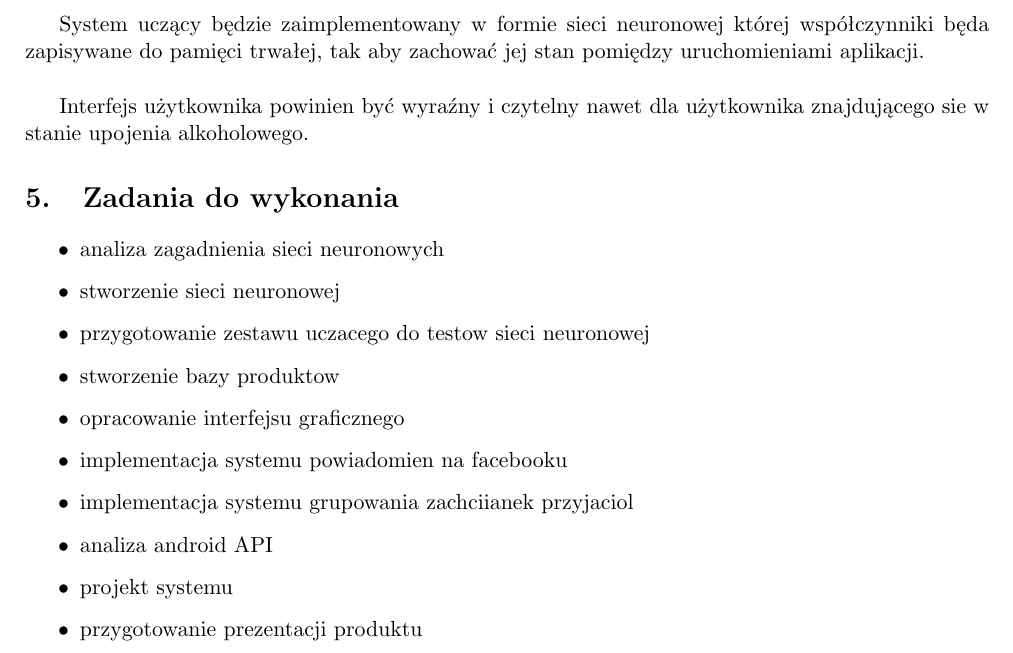
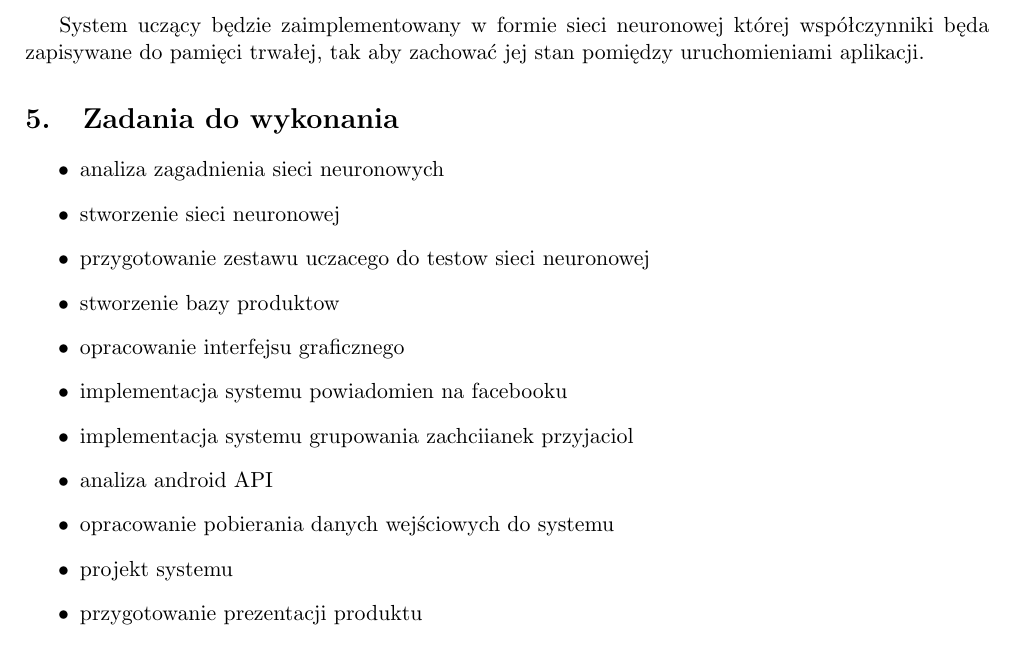
Before and after one commit to grzemar/what-to-eat, a LaTeX document (projekt systemu/sprawozdanie.tex): part of page 4 of 5, cut so that both start at the same text. Compiled offline with pdfLaTeX.

Commit message:
projekt systemu final

```diff
--- a/projekt systemu/sprawozdanie.tex
+++ b/projekt systemu/sprawozdanie.tex
@@ -94,10 +94,7 @@ Projekt zostanie wykonany na platformę mobilną Android (zgodność z wersjami
 
 Aplikacja do działania będzie wymagała dostępu do internetu oraz aktualnej lokacji użytkownika. \\
 
-System uczący będzie zaimplementowany w formie sieci neuronowej której współczynniki będa zapisywane do pamięci trwałej, tak aby zachować jej stan pomiędzy uruchomieniami aplikacji. \\
-
-
-Interfejs użytkownika powinien być wyraźny i czytelny nawet dla użytkownika znajdującego sie w stanie upojenia alkoholowego.
+System uczący będzie zaimplementowany w formie sieci neuronowej której współczynniki będa zapisywane do pamięci trwałej, tak aby zachować jej stan pomiędzy uruchomieniami aplikacji.
 
 \section{Zadania do wykonania}
 \begin{itemize}
@@ -109,6 +106,7 @@ Interfejs użytkownika powinien być wyraźny i czytelny nawet dla użytkownika
 \item implementacja systemu powiadomien na facebooku
 \item implementacja systemu grupowania zachciianek przyjaciol
 \item analiza android API
+\item opracowanie pobierania danych wejściowych do systemu
 \item projekt systemu
 \item przygotowanie prezentacji produktu
 \end{itemize}
```
Also changed, not shown: projekt systemu/sprawozdanie.pdf.
